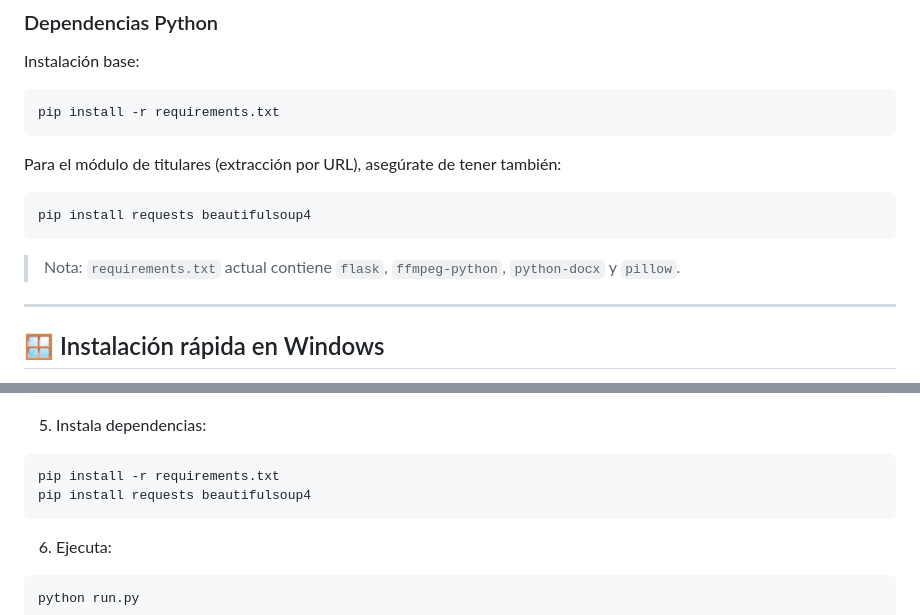
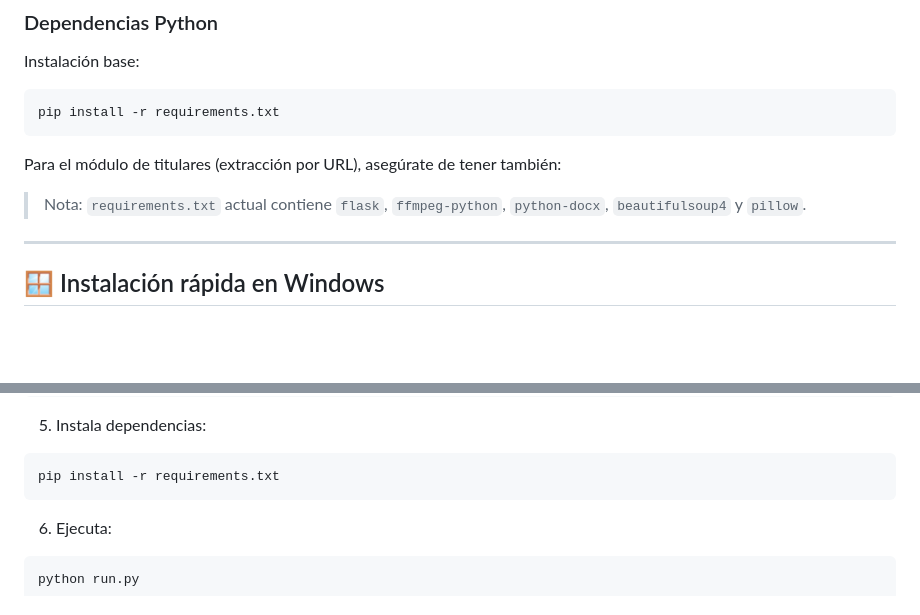
Before and after one commit to MaxMaltas/Auto-Generate-Video-Clip, a Markdown page: README.md, 2 parts joined by grey strips. Drawn GitHub-style; blank space fills up the shorter version.

Commit message:
Remove duplicate pip install instructions
Removed redundant installation instructions for requests and beautifulsoup4 since they are already included in requirements.txt.

````diff
--- a/README.md
+++ b/README.md
@@ -118,11 +118,7 @@ pip install -r requirements.txt
 
 Para el módulo de titulares (extracción por URL), asegúrate de tener también:
 
-```bash
-pip install requests beautifulsoup4
-```
-
-> Nota: `requirements.txt` actual contiene `flask`, `ffmpeg-python`, `python-docx` y `pillow`.
+> Nota: `requirements.txt` actual contiene `flask`, `ffmpeg-python`, `python-docx`, `beautifulsoup4` y `pillow`.
 
 ---
 
@@ -148,7 +144,6 @@ venv\Scripts\activate
 
 ```bash
 pip install -r requirements.txt
-pip install requests beautifulsoup4
 ```
 
 6. Ejecuta:
````
